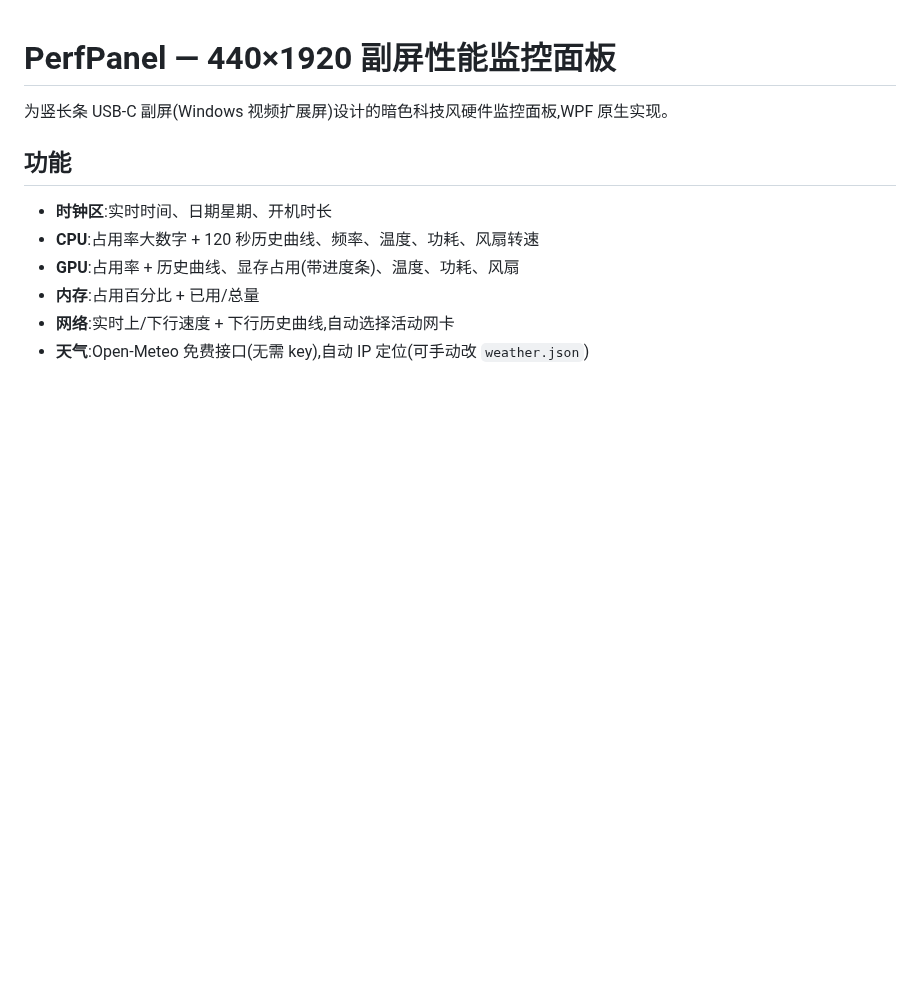
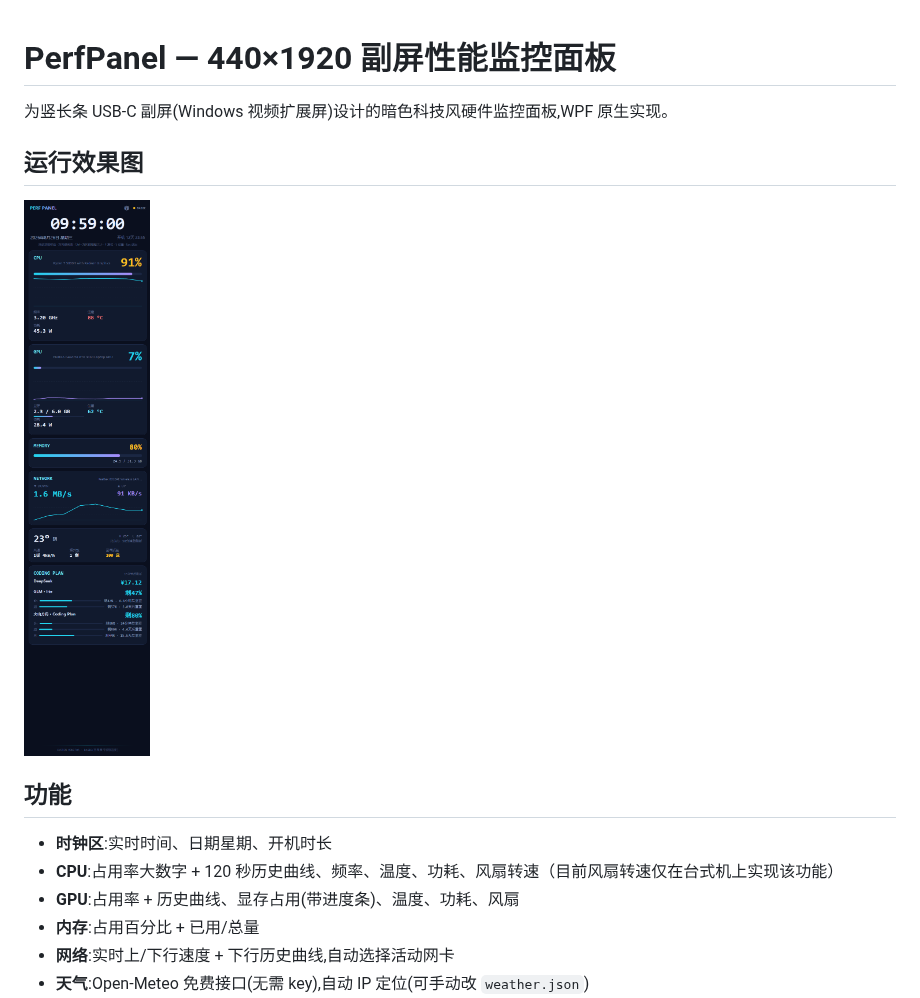
Before and after one commit to YZz-S/PerfPanel, a Markdown page: README.md, the part around one of its changes. Drawn GitHub-style; pictures changed too: image/运行效果.png (added); blank space fills up the shorter version.

Commit message:
docs: 增加 README demo图片
在 README 中添加项目预览截图,并澄清 CPU 风扇转速说明,同时优化启动和构建章节的排版格式。

```diff
--- a/README.md
+++ b/README.md
@@ -2,10 +2,14 @@
 
 为竖长条 USB-C 副屏(Windows 视频扩展屏)设计的暗色科技风硬件监控面板,WPF 原生实现。
 
+## 运行效果图
+
+![运行效果图](image/运行效果.png)
+
 ## 功能
 
 - **时钟区**:实时时间、日期星期、开机时长
-- **CPU**:占用率大数字 + 120 秒历史曲线、频率、温度、功耗、风扇转速
+- **CPU**:占用率大数字 + 120 秒历史曲线、频率、温度、功耗、风扇转速（目前风扇转速仅在台式机上实现该功能）
 - **GPU**:占用率 + 历史曲线、显存占用(带进度条)、温度、功耗、风扇
 - **内存**:占用百分比 + 已用/总量
 - **网络**:实时上/下行速度 + 下行历史曲线,自动选择活动网卡
```
Also changed, not shown: other parts of README.md (+3 -1 lines).
